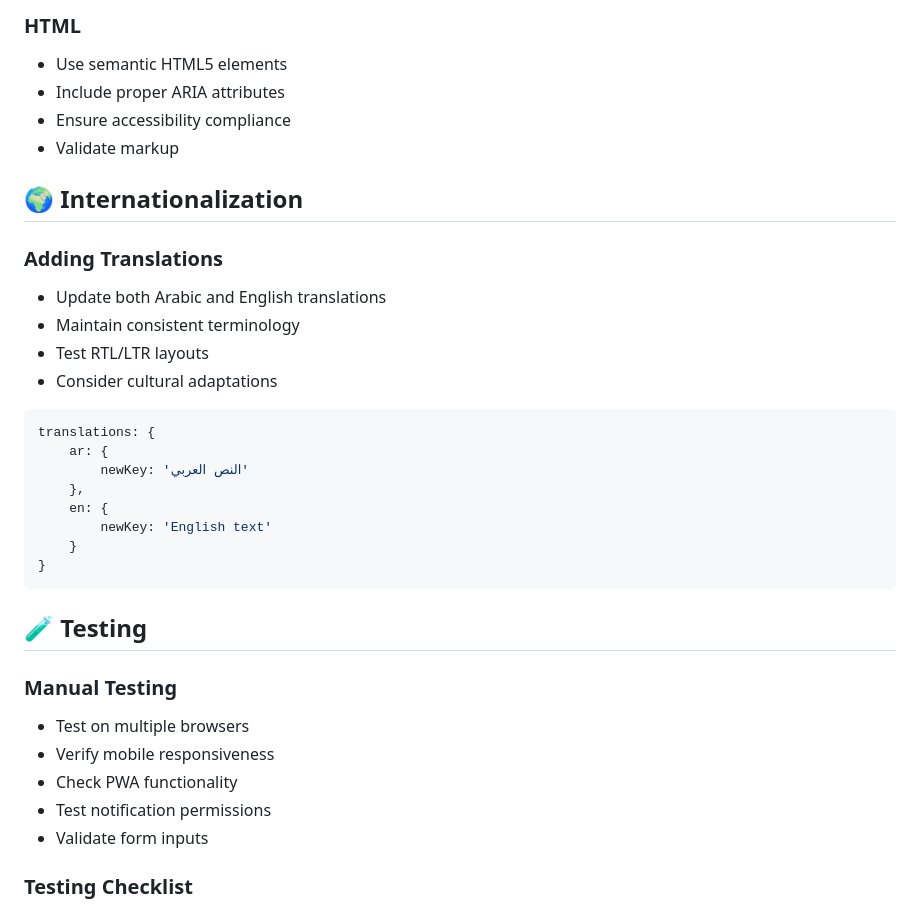
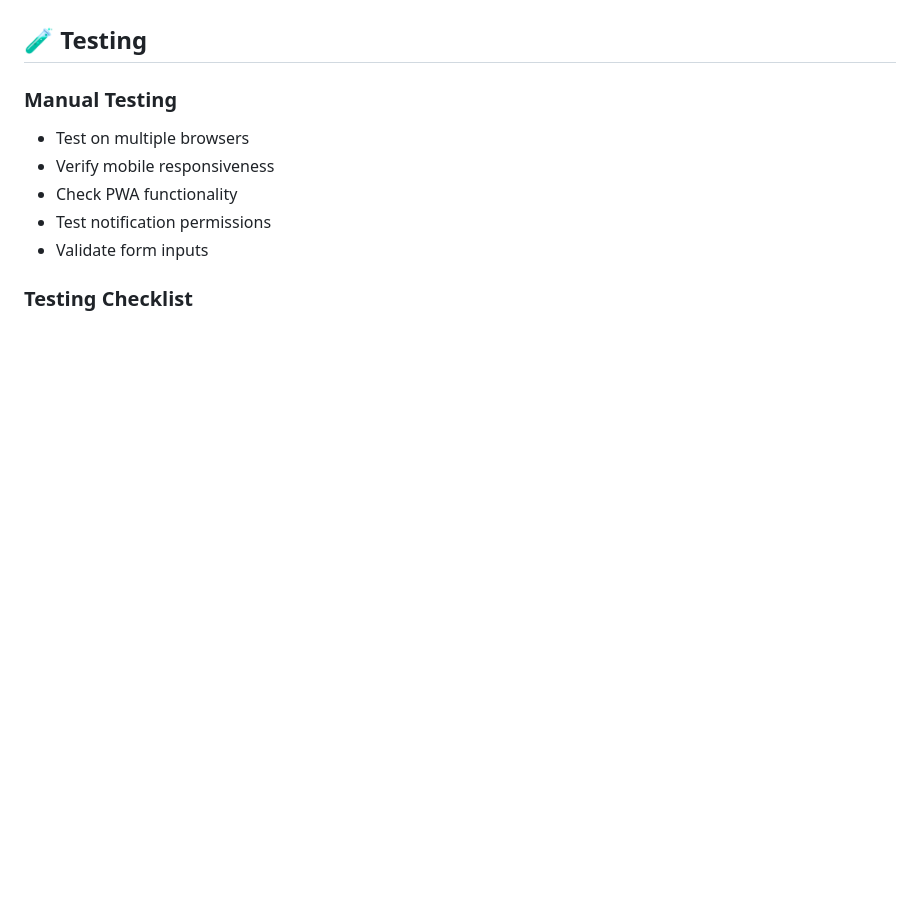
Before and after one commit to mohamed-samir-dev/meds-notifier, a Markdown page: docs/CONTRIBUTING.md, the part around the change printed below. Drawn GitHub-style; blank space fills up the shorter version.

````diff
--- a/docs/CONTRIBUTING.md
+++ b/docs/CONTRIBUTING.md
@@ -134,29 +62,3 @@ function addMedication(medication) {
-### HTML
-
-- Use semantic HTML5 elements
-- Include proper ARIA attributes
-- Ensure accessibility compliance
-- Validate markup
-
-## 🌍 Internationalization
-
-### Adding Translations
-
-- Update both Arabic and English translations
-- Maintain consistent terminology
-- Test RTL/LTR layouts
-- Consider cultural adaptations
-
-```javascript
-translations: {
-    ar: {
-        newKey: 'النص العربي'
-    },
-    en: {
-        newKey: 'English text'
-    }
-}
-```
 
 ## 🧪 Testing
 
````
Also changed, not shown: other parts of docs/CONTRIBUTING.md (+0 -72 lines).
